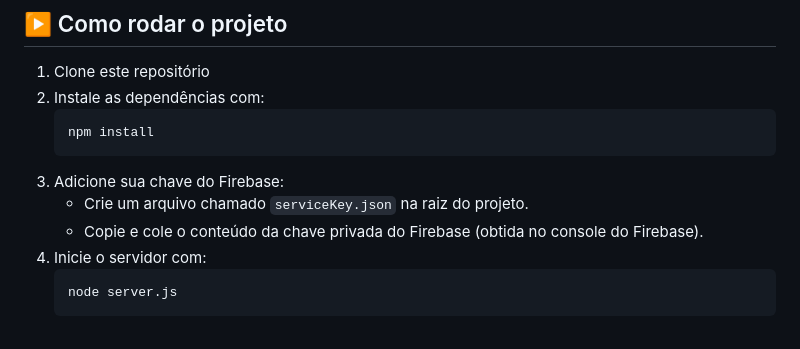
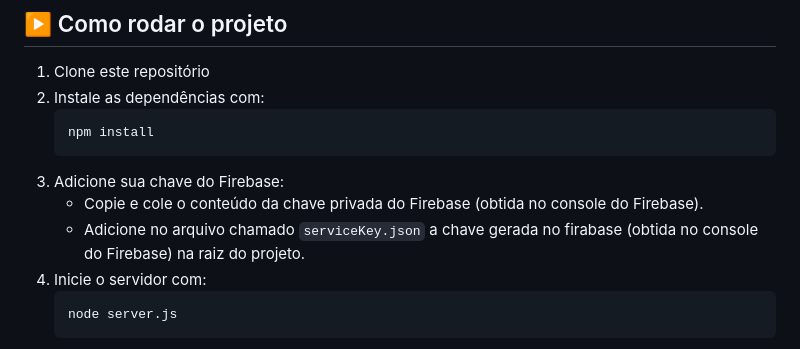
Before and after one commit to jonatankalyson/Paniel-de-Tarefa, a Markdown page: README.md, the part around the change. GitHub-like rendering.

````diff
--- a/README.md
+++ b/README.md
@@ -49,8 +49,8 @@ Este projeto é um painel de tarefas com duas páginas:
    npm install
    ```
 3. Adicione sua chave do Firebase:
-   - Crie um arquivo chamado `serviceKey.json` na raiz do projeto.
    - Copie e cole o conteúdo da chave privada do Firebase (obtida no console do Firebase).
+   - Adicione no arquivo chamado `serviceKey.json` a chave gerada no firabase (obtida no console do Firebase) na raiz do projeto.
 4. Inicie o servidor com:
    ```bash
    node server.js
````
